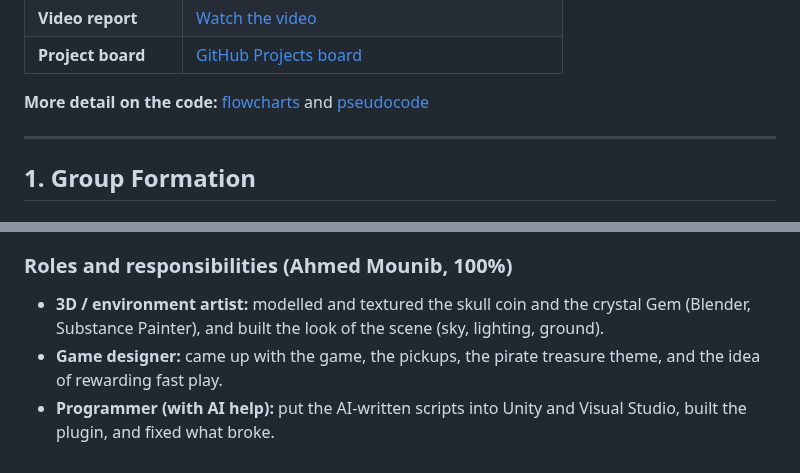
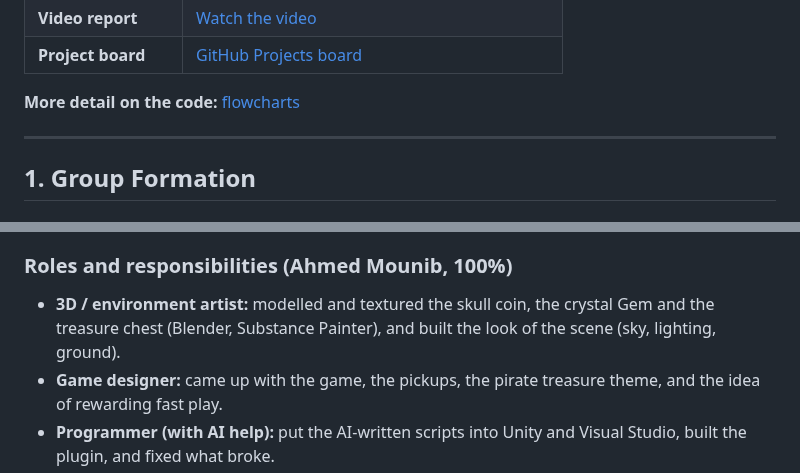
Before and after one commit to AhmedThaGreat/INFR-3110, a Markdown page: README.md, 2 parts joined by grey strips. GitHub-like rendering.

```diff
--- a/README.md
+++ b/README.md
@@ -13,7 +13,7 @@
 | **Video report** | [Watch the video](VIDEO_LINK_HERE) |
 | **Project board** | [GitHub Projects board](https://github.com/users/AhmedThaGreat/projects/1/views/1) |
 
-**More detail on the code:** [flowcharts](docs/flowcharts.md) and [pseudocode](docs/pseudocode.md)
+**More detail on the code:** [flowcharts](docs/flowcharts.md)
 
 ---
 
@@ -25,7 +25,7 @@ I am working alone. I am a 3D environment artist taking this course as a graduat
 
 ### Roles and responsibilities (Ahmed Mounib, 100%)
 
-- **3D / environment artist:** modelled and textured the skull coin and the crystal Gem (Blender, Substance Painter), and built the look of the scene (sky, lighting, ground).
+- **3D / environment artist:** modelled and textured the skull coin, the crystal Gem and the treasure chest (Blender, Substance Painter), and built the look of the scene (sky, lighting, ground).
 - **Game designer:** came up with the game, the pickups, the pirate treasure theme, and the idea of rewarding fast play.
 - **Programmer (with AI help):** put the AI-written scripts into Unity and Visual Studio, built the plugin, and fixed what broke.
 - **Tester:** played and tested every feature, and reported errors and results back (for example, the "You Win!" message appearing twice, and the Hazard not sending the player back).
```
Also changed, not shown: other parts of README.md (+6 -4 lines), Assets/Materials/Treasure Chest/Treasure_Chest_Open_Treasure_Chest_Open_BaseMap.png (added), docs/images/TreasureChest_Gold.png (added), docs/images/scene-annotated.png, 15 other files.
